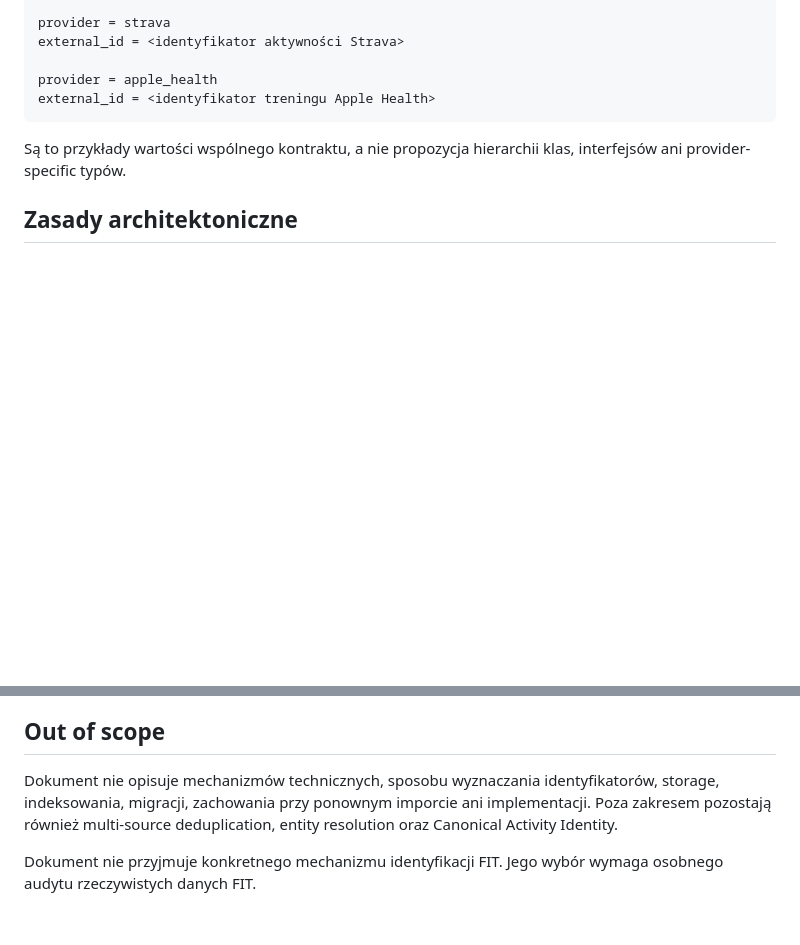
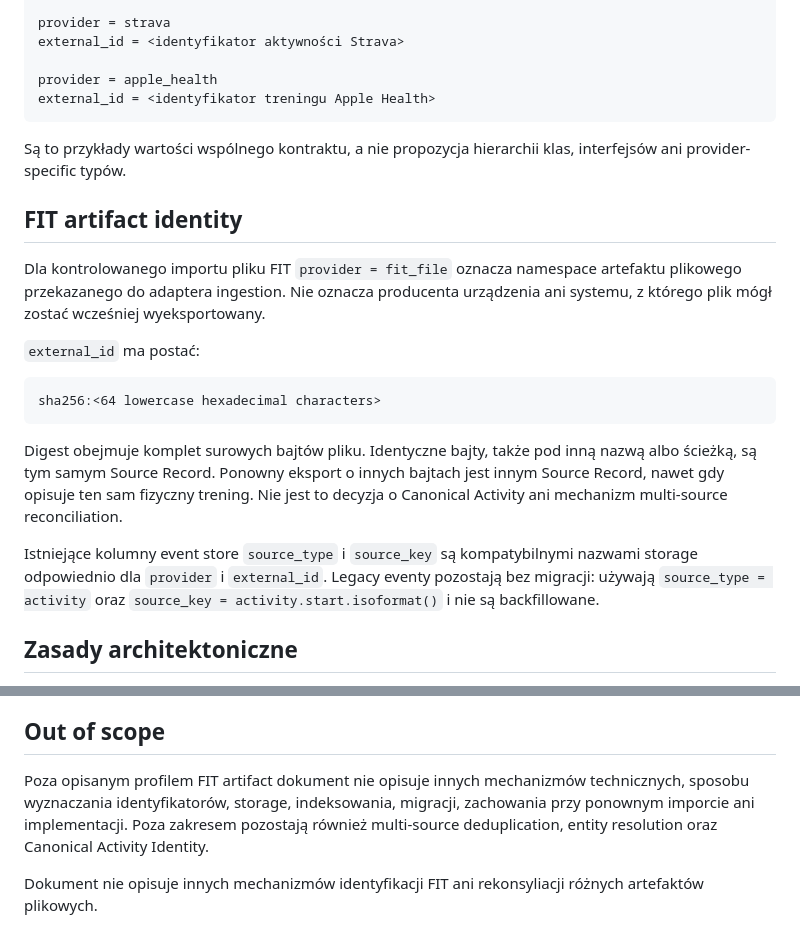
Before and after one commit to tdg4dftypb-coder/athlete-platform, a Markdown page: docs/design/source-identity.md, 2 parts joined by grey strips. Rendered like a GitHub page; blank space fills up the shorter version.

Commit message:
Document FIT artifact identity

````diff
--- a/docs/design/source-identity.md
+++ b/docs/design/source-identity.md
@@ -83,6 +83,29 @@ external_id = <identyfikator treningu Apple Health>
 
 Są to przykłady wartości wspólnego kontraktu, a nie propozycja hierarchii klas, interfejsów ani provider-specific typów.
 
+## FIT artifact identity
+
+Dla kontrolowanego importu pliku FIT `provider = fit_file` oznacza namespace
+artefaktu plikowego przekazanego do adaptera ingestion. Nie oznacza producenta
+urządzenia ani systemu, z którego plik mógł zostać wcześniej wyeksportowany.
+
+`external_id` ma postać:
+
+```text
+sha256:<64 lowercase hexadecimal characters>
+```
+
+Digest obejmuje komplet surowych bajtów pliku. Identyczne bajty, także pod
+inną nazwą albo ścieżką, są tym samym Source Record. Ponowny eksport o innych
+bajtach jest innym Source Record, nawet gdy opisuje ten sam fizyczny trening.
+Nie jest to decyzja o Canonical Activity ani mechanizm multi-source
+reconciliation.
+
+Istniejące kolumny event store `source_type` i `source_key` są kompatybilnymi
+nazwami storage odpowiednio dla `provider` i `external_id`. Legacy eventy
+pozostają bez migracji: używają `source_type = activity` oraz
+`source_key = activity.start.isoformat()` i nie są backfillowane.
+
 ## Zasady architektoniczne
 
 - Domena nie zna sposobu identyfikacji źródła.
@@ -99,6 +122,11 @@ Source Identity jest tylko jednym z elementów metadanych takiego eventu. Ten do
 
 ## Out of scope
 
-Dokument nie opisuje mechanizmów technicznych, sposobu wyznaczania identyfikatorów, storage, indeksowania, migracji, zachowania przy ponownym imporcie ani implementacji. Poza zakresem pozostają również multi-source deduplication, entity resolution oraz Canonical Activity Identity.
+Poza opisanym profilem FIT artifact dokument nie opisuje innych mechanizmów
+technicznych, sposobu wyznaczania identyfikatorów, storage, indeksowania,
+migracji, zachowania przy ponownym imporcie ani implementacji. Poza zakresem
+pozostają również multi-source deduplication, entity resolution oraz Canonical
+Activity Identity.
 
-Dokument nie przyjmuje konkretnego mechanizmu identyfikacji FIT. Jego wybór wymaga osobnego audytu rzeczywistych danych FIT.
+Dokument nie opisuje innych mechanizmów identyfikacji FIT ani rekonsyliacji
+różnych artefaktów plikowych.
````
